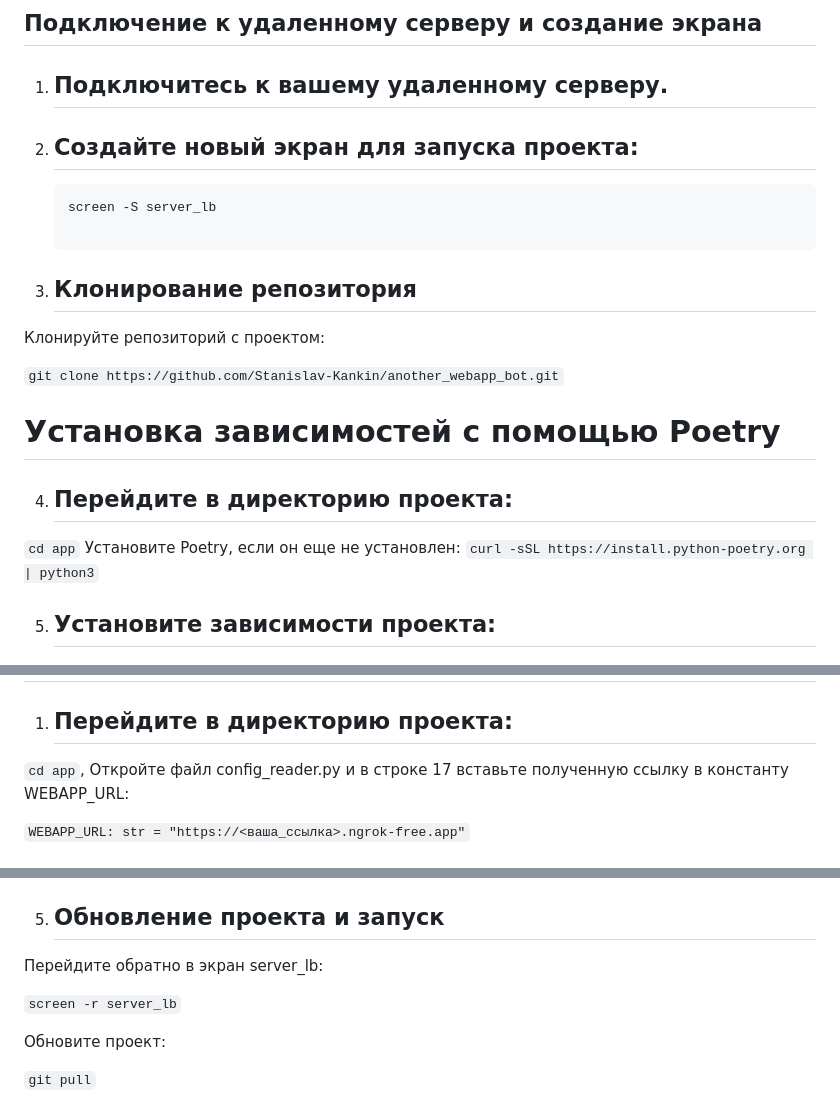
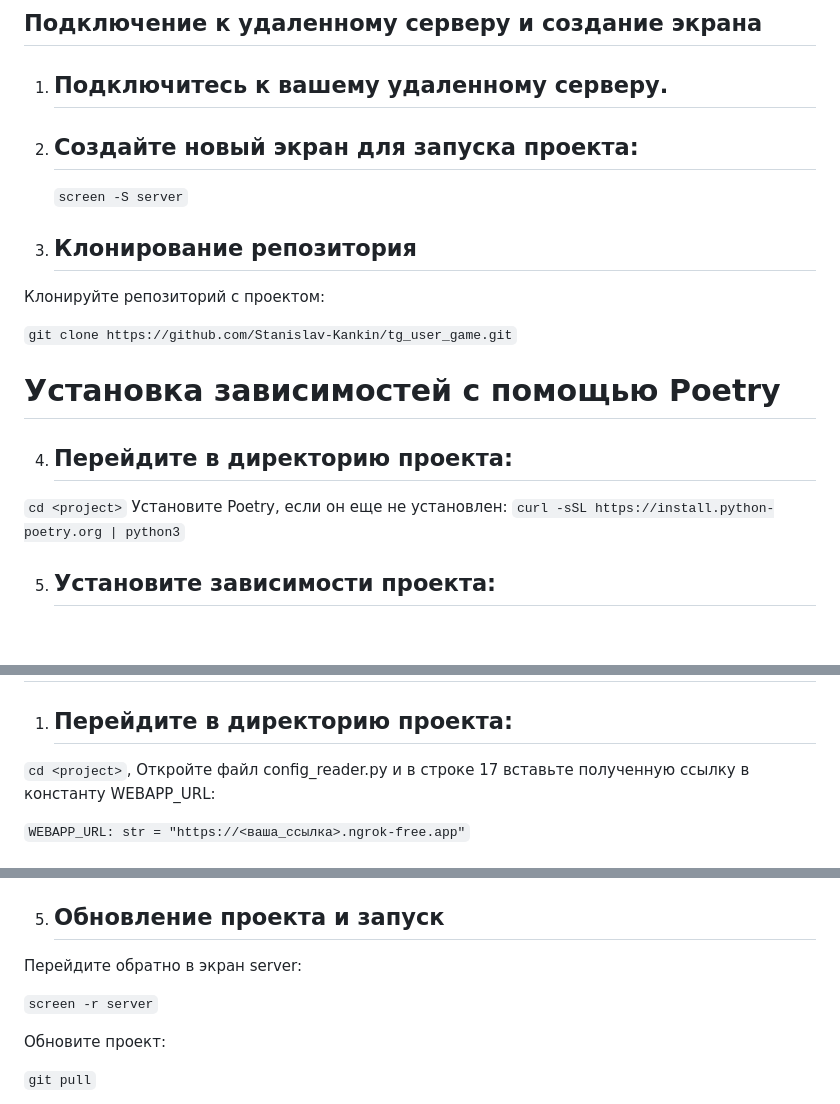
Before and after one commit to Stanislav-Kankin/tg_user_game, a Markdown page: README.md, 3 parts joined by grey strips. Drawn GitHub-style; blank space fills up the shorter version.

Commit message:
поправил ридми

````diff
--- a/README.md
+++ b/README.md
@@ -4,19 +4,19 @@
 
 1) ## Подключитесь к вашему удаленному серверу.
 2) ## Создайте новый экран для запуска проекта:
-   ```sh
-   screen -S server_lb
+
+   ```screen -S server```
 
 3) ## Клонирование репозитория
 Клонируйте репозиторий с проектом:
 
-```git clone https://github.com/Stanislav-Kankin/another_webapp_bot.git```
+```git clone https://github.com/Stanislav-Kankin/tg_user_game.git```
 
 # Установка зависимостей с помощью Poetry
 
 
 4) ## Перейдите в директорию проекта:
-```cd app```
+```cd <project>```
 Установите Poetry, если он еще не установлен:
 ```curl -sSL https://install.python-poetry.org | python3```
 
@@ -35,7 +35,7 @@
 
 # Настройка конфигурационных файлов
 1) ## Перейдите в директорию проекта:
-```cd app```, Откройте файл
+```cd <project>```, Откройте файл
 config_reader.py и в строке 17 вставьте полученную ссылку в константу WEBAPP_URL:
 
 ```WEBAPP_URL: str = "https://<ваша_ссылка>.ngrok-free.app"```
@@ -59,9 +59,9 @@ config_reader.py и в строке 17 вставьте полученную с
 ```git push origin main```
 
 5) ## Обновление проекта и запуск
-Перейдите обратно в экран server_lb:
+Перейдите обратно в экран server:
 
-```screen -r server_lb```
+```screen -r server```
 
 Обновите проект:
 
````
